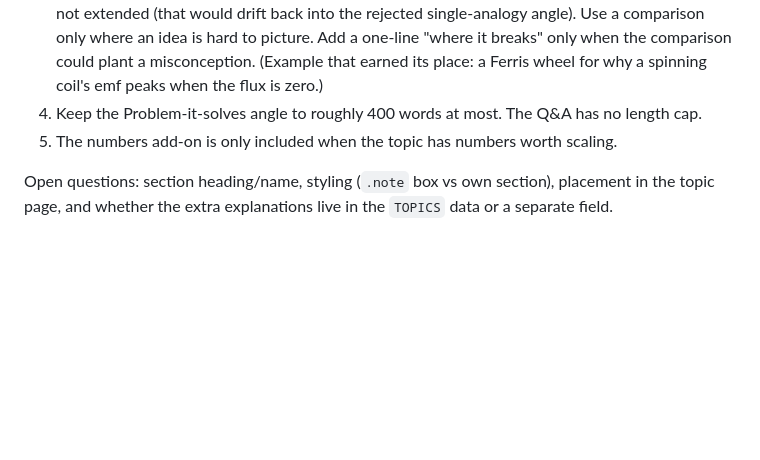
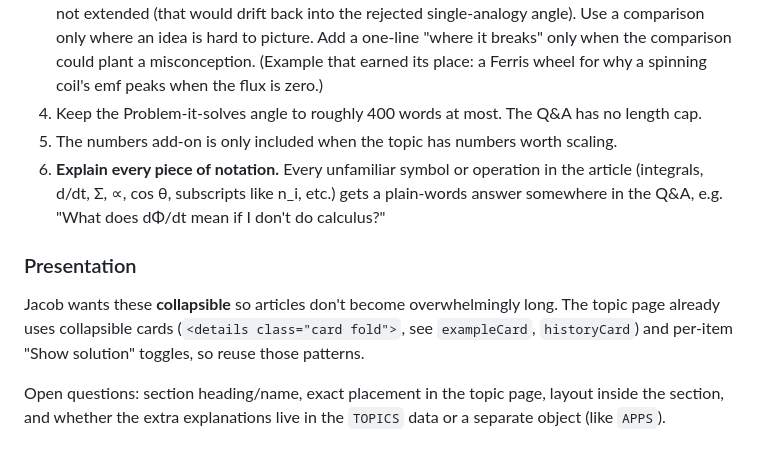
Before and after one commit to propst-design/study-pages, a Markdown page: CLAUDE.md, the part around the change. GitHub-like rendering; blank space fills up the shorter version.

Commit message:
Notes: notation rule; alternate explanations should be collapsible
Co-Authored-By: Claude Opus 5.5 <noreply@anthropic.com>
Claude-Session: https://claude.ai/code/session_012PEnmhf4sFsTsFo6Ngjysi

```diff
--- a/CLAUDE.md
+++ b/CLAUDE.md
@@ -55,6 +55,16 @@ Add-on (partial coverage is fine):
    spinning coil's emf peaks when the flux is zero.)
 4. Keep the Problem-it-solves angle to roughly 400 words at most. The Q&A has no length cap.
 5. The numbers add-on is only included when the topic has numbers worth scaling.
+6. **Explain every piece of notation.** Every unfamiliar symbol or operation in the article
+   (integrals, d/dt, Σ, ∝, cos θ, subscripts like n_i, etc.) gets a plain-words answer somewhere
+   in the Q&A, e.g. "What does dΦ/dt mean if I don't do calculus?"
 
-Open questions: section heading/name, styling (`.note` box vs own section), placement in the topic
-page, and whether the extra explanations live in the `TOPICS` data or a separate field.
+### Presentation
+
+Jacob wants these **collapsible** so articles don't become overwhelmingly long. The topic page
+already uses collapsible cards (`<details class="card fold">`, see `exampleCard`, `historyCard`)
+and per-item "Show solution" toggles, so reuse those patterns.
+
+Open questions: section heading/name, exact placement in the topic page, layout inside the
+section, and whether the extra explanations live in the `TOPICS` data or a separate object
+(like `APPS`).
```
